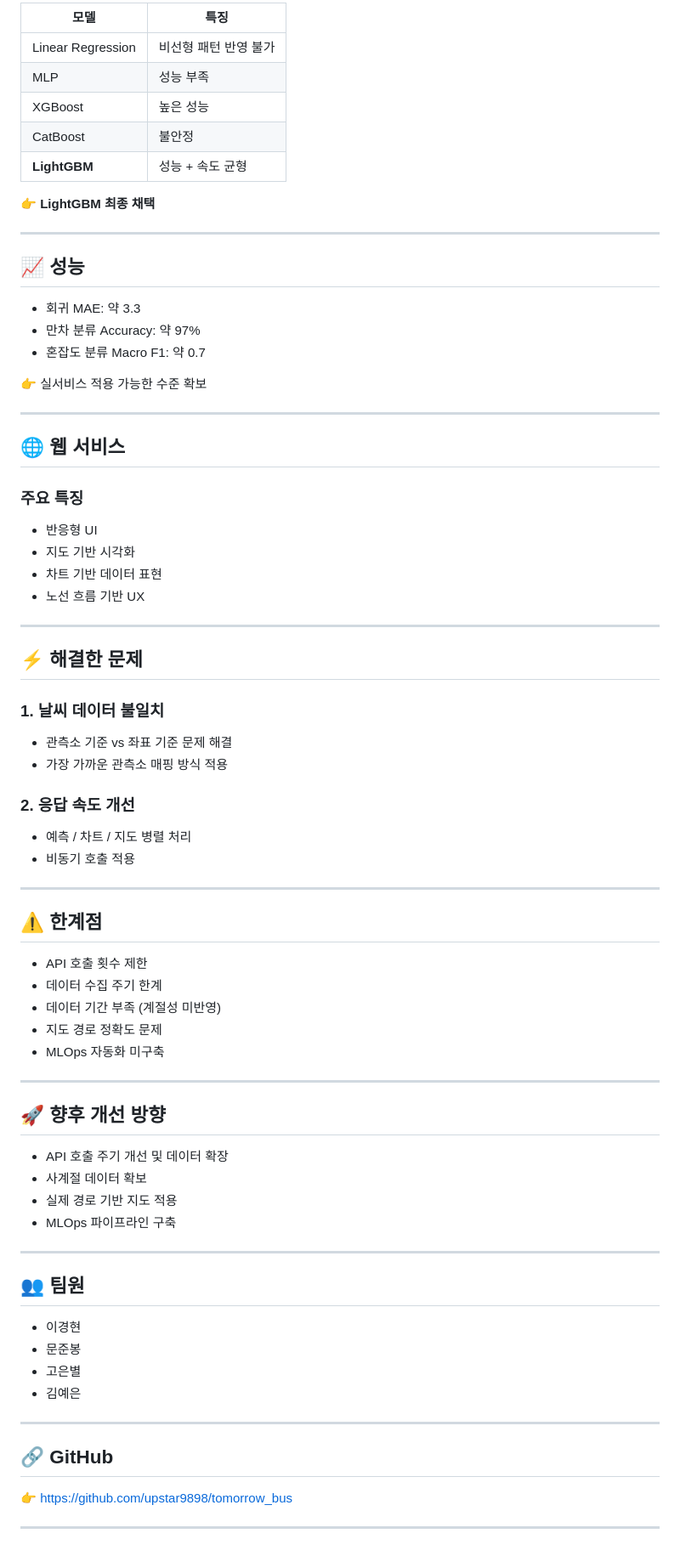
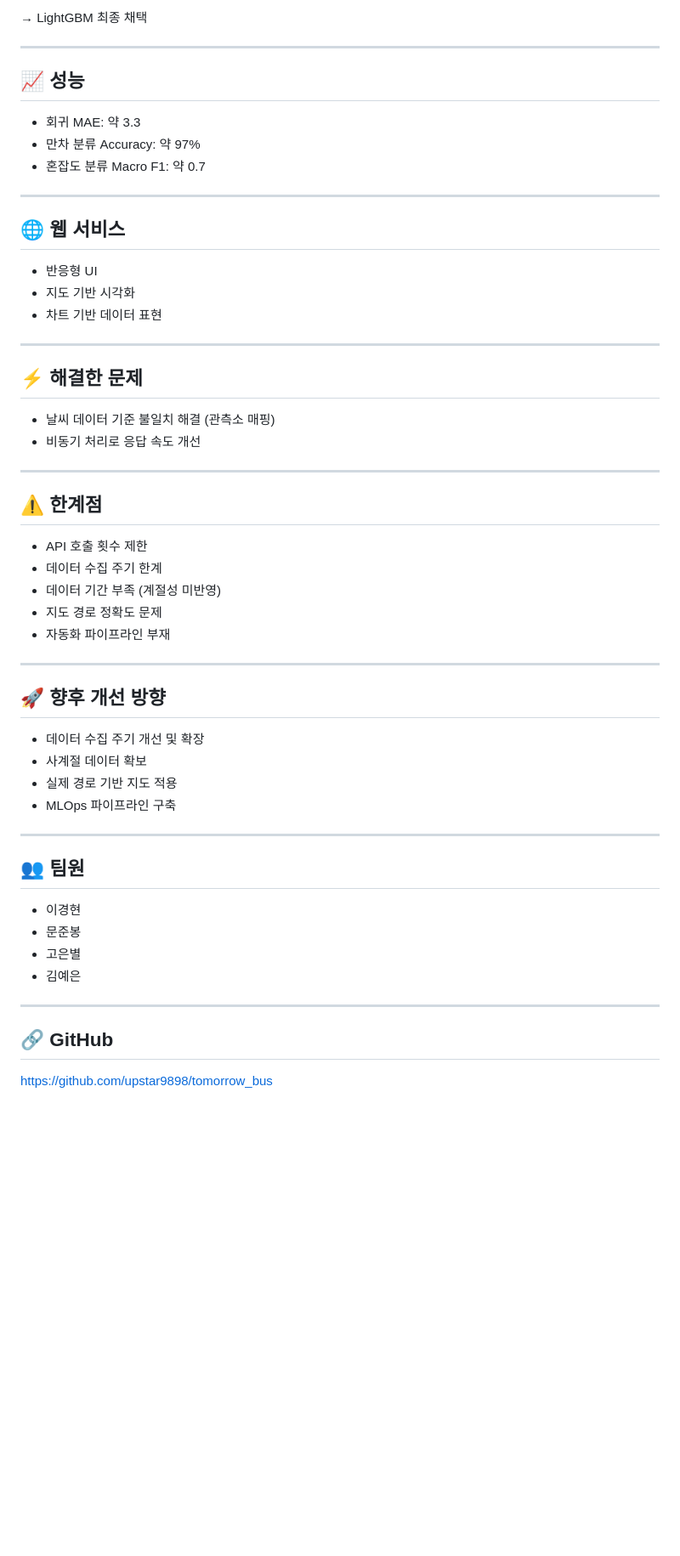
Before and after one commit to upstar9898/tomorrow_bus, a Markdown page: README.md, the part around one of its changes. Shown at 85% size. GitHub-like rendering; blank space fills up the shorter version.

```diff
--- a/README.md
+++ b/README.md
@@ -157,81 +126,59 @@ API 데이터 수집 → DB 저장 → 데이터 전처리 → EDA → 모델
 
-| 모델                | 특징           |
-| ----------------- | ------------ |
-| Linear Regression | 비선형 패턴 반영 불가 |
-| MLP               | 성능 부족        |
-| XGBoost           | 높은 성능        |
-| CatBoost          | 불안정          |
-| **LightGBM**      | 성능 + 속도 균형   |
-
-👉 **LightGBM 최종 채택**
+→ LightGBM 최종 채택
 
 ---
 
 ## 📈 성능
 
-* 회귀 MAE: 약 3.3
-* 만차 분류 Accuracy: 약 97%
-* 혼잡도 분류 Macro F1: 약 0.7
-
-👉 실서비스 적용 가능한 수준 확보
+- 회귀 MAE: 약 3.3
+- 만차 분류 Accuracy: 약 97%
+- 혼잡도 분류 Macro F1: 약 0.7
 
 ---
 
 ## 🌐 웹 서비스
 
-### 주요 특징
-
-* 반응형 UI
-* 지도 기반 시각화
-* 차트 기반 데이터 표현
-* 노선 흐름 기반 UX
+- 반응형 UI
+- 지도 기반 시각화
+- 차트 기반 데이터 표현
 
 ---
 
 ## ⚡ 해결한 문제
 
-### 1. 날씨 데이터 불일치
-
-* 관측소 기준 vs 좌표 기준 문제 해결
-* 가장 가까운 관측소 매핑 방식 적용
-
-### 2. 응답 속도 개선
-
-* 예측 / 차트 / 지도 병렬 처리
-* 비동기 호출 적용
+- 날씨 데이터 기준 불일치 해결 (관측소 매핑)
+- 비동기 처리로 응답 속도 개선
 
 ---
 
 ## ⚠️ 한계점
 
-* API 호출 횟수 제한
-* 데이터 수집 주기 한계
-* 데이터 기간 부족 (계절성 미반영)
-* 지도 경로 정확도 문제
-* MLOps 자동화 미구축
+- API 호출 횟수 제한
+- 데이터 수집 주기 한계
+- 데이터 기간 부족 (계절성 미반영)
+- 지도 경로 정확도 문제
+- 자동화 파이프라인 부재
 
 ---
 
 ## 🚀 향후 개선 방향
 
-* API 호출 주기 개선 및 데이터 확장
-* 사계절 데이터 확보
-* 실제 경로 기반 지도 적용
-* MLOps 파이프라인 구축
+- 데이터 수집 주기 개선 및 확장
+- 사계절 데이터 확보
+- 실제 경로 기반 지도 적용
+- MLOps 파이프라인 구축
 
 ---
 
 ## 👥 팀원
 
-* 이경현
-* 문준봉
-* 고은별
-* 김예은
+- 이경현
+- 문준봉
+- 고은별
+- 김예은
 
 ---
 
 ## 🔗 GitHub
 
-👉 [https://github.com/upstar9898/tomorrow_bus](https://github.com/upstar9898/tomorrow_bus)
-
----
+https://github.com/upstar9898/tomorrow_bus
```
Also changed, not shown: other parts of README.md (+55 -86 lines).
